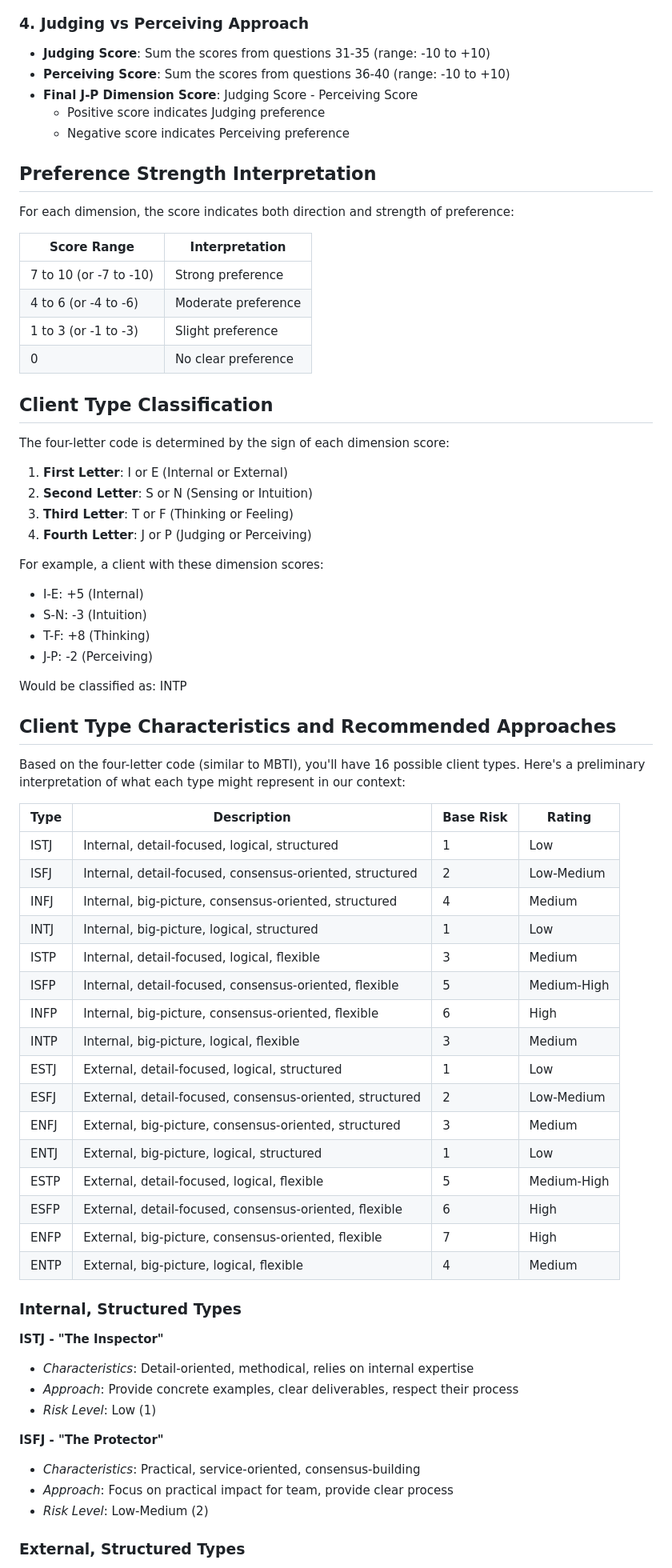
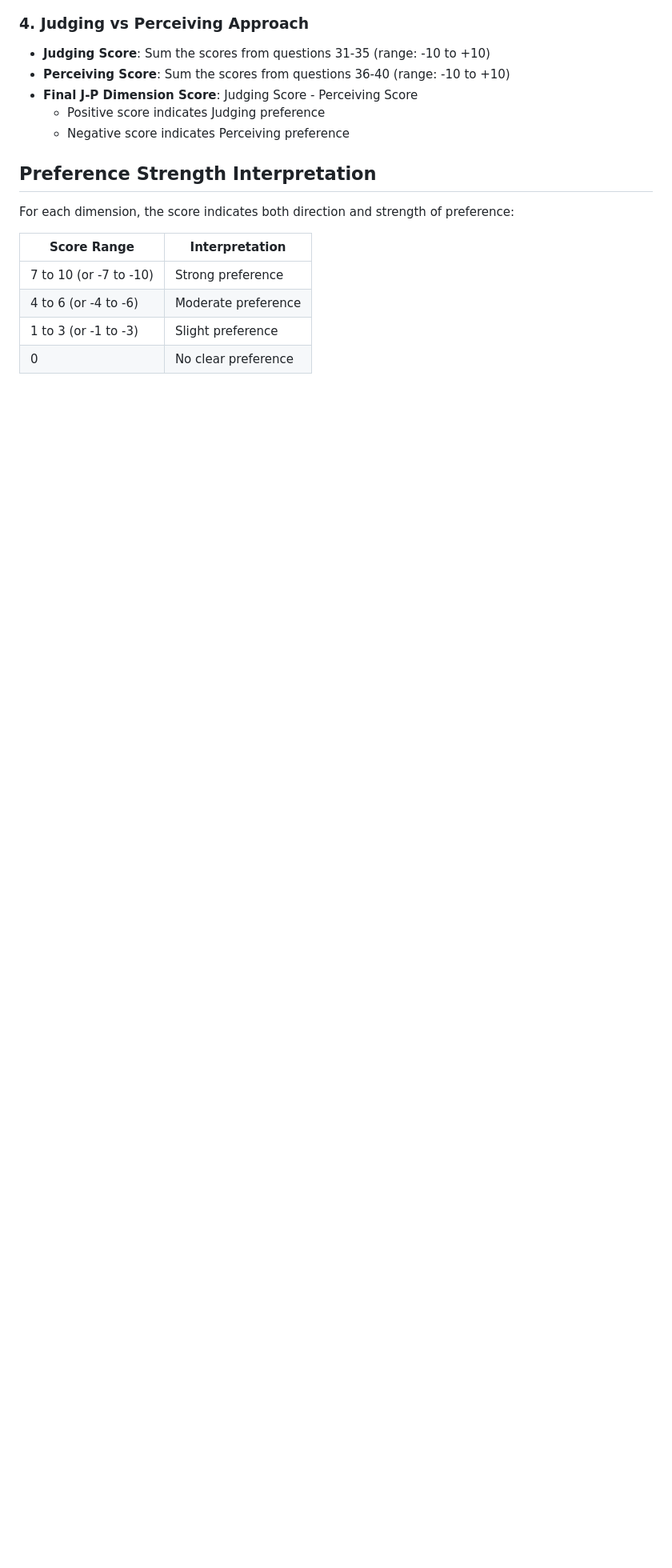
Before and after one commit to lee0007/client-assessment-framework, a Markdown page: questionnaire/scoring.md, the part around one of its changes. Shown at 80% size. Rendered like a GitHub page; blank space fills up the shorter version.

Commit message:
Update scoring.md
Removing Client Type Classification to create its own section

```diff
--- a/questionnaire/scoring.md
+++ b/questionnaire/scoring.md
@@ -59,58 +59,3 @@ For each dimension, the score indicates both direction and strength of preferenc
 | 1 to 3 (or -1 to -3) | Slight preference |
 | 0 | No clear preference |
 
-## Client Type Classification
-
-The four-letter code is determined by the sign of each dimension score:
-
-1. **First Letter**: I or E (Internal or External)
-2. **Second Letter**: S or N (Sensing or Intuition)
-3. **Third Letter**: T or F (Thinking or Feeling)
-4. **Fourth Letter**: J or P (Judging or Perceiving)
-
-For example, a client with these dimension scores:
-- I-E: +5 (Internal)
-- S-N: -3 (Intuition)
-- T-F: +8 (Thinking)
-- J-P: -2 (Perceiving)
-
-Would be classified as: INTP
-
-
-## Client Type Characteristics and Recommended Approaches
-
-Based on the four-letter code (similar to MBTI), you'll have 16 possible client types. Here's a preliminary interpretation of what each type might represent in our context:
-
-| Type | Description | Base Risk | Rating
-|------|-------------|------------------|-----------|
-| ISTJ | Internal, detail-focused, logical, structured |1| Low |
-| ISFJ | Internal, detail-focused, consensus-oriented, structured |2| Low-Medium |
-| INFJ | Internal, big-picture, consensus-oriented, structured |4| Medium |
-| INTJ | Internal, big-picture, logical, structured |1| Low |
-| ISTP | Internal, detail-focused, logical, flexible |3| Medium |
-| ISFP | Internal, detail-focused, consensus-oriented, flexible |5| Medium-High |
-| INFP | Internal, big-picture, consensus-oriented, flexible |6| High |
-| INTP | Internal, big-picture, logical, flexible |3| Medium |
-| ESTJ | External, detail-focused, logical, structured |1| Low |
-| ESFJ | External, detail-focused, consensus-oriented, structured |2| Low-Medium |
-| ENFJ | External, big-picture, consensus-oriented, structured |3| Medium |
-| ENTJ | External, big-picture, logical, structured |1| Low |
-| ESTP | External, detail-focused, logical, flexible |5| Medium-High |
-| ESFP | External, detail-focused, consensus-oriented, flexible |6| High |
-| ENFP | External, big-picture, consensus-oriented, flexible |7| High |
-| ENTP | External, big-picture, logical, flexible |4| Medium |
-
-### Internal, Structured Types
-
-**ISTJ - "The Inspector"**
-- *Characteristics*: Detail-oriented, methodical, relies on internal expertise
-- *Approach*: Provide concrete examples, clear deliverables, respect their process
-- *Risk Level*: Low (1)
-
-**ISFJ - "The Protector"**
-- *Characteristics*: Practical, service-oriented, consensus-building
-- *Approach*: Focus on practical impact for team, provide clear process
-- *Risk Level*: Low-Medium (2)
-
-### External, Structured Types
-
```
Also changed, not shown: other parts of questionnaire/scoring.md (+0 -24 lines).
